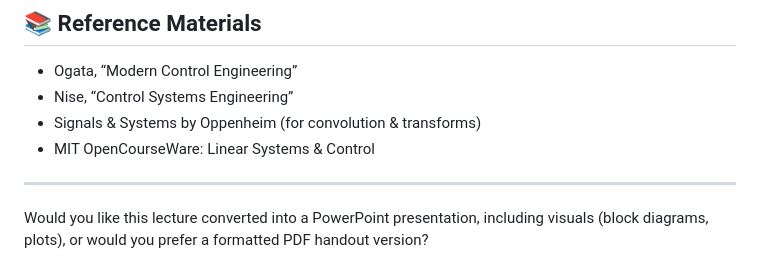
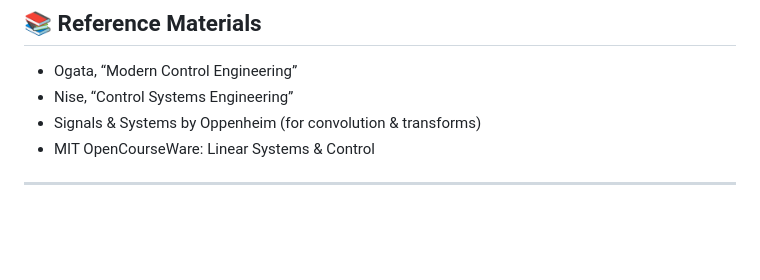
Before and after one commit to hkroniBD/Electrical-Courses, a Markdown page: Control System/Math Basics/1. Introduction.md, the part around the change printed below. Rendered like a GitHub page; blank space fills up the shorter version.

```diff
--- a/Control System/Math Basics/1. Introduction.md
+++ b/Control System/Math Basics/1. Introduction.md
@@ -152,5 +151,3 @@ $$
 * MIT OpenCourseWare: Linear Systems & Control
 
 ---
-
-Would you like this lecture converted into a PowerPoint presentation, including visuals (block diagrams, plots), or would you prefer a formatted PDF handout version?
```
Also changed, not shown: other parts of Control System/Math Basics/1. Introduction.md (+0 -1 lines).
